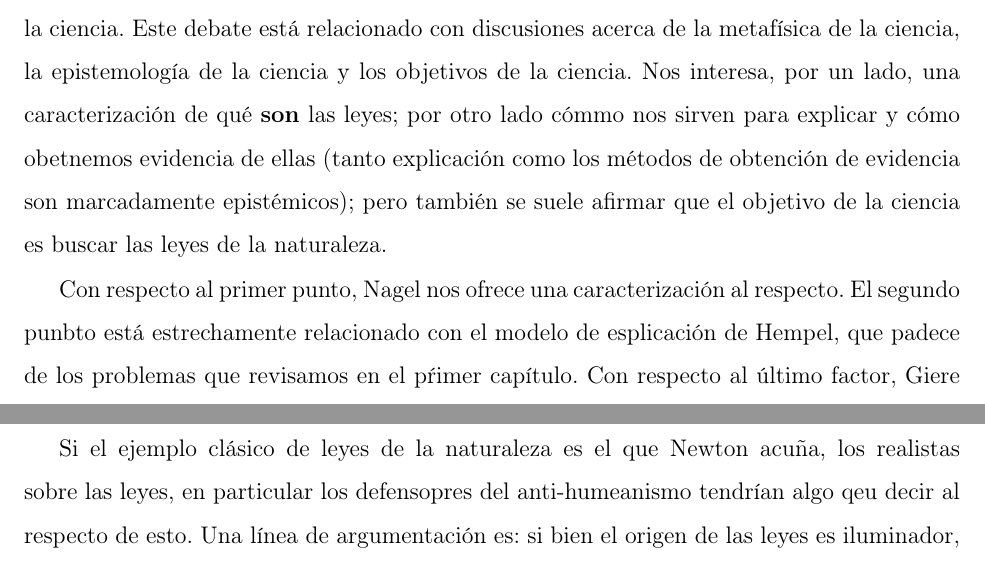
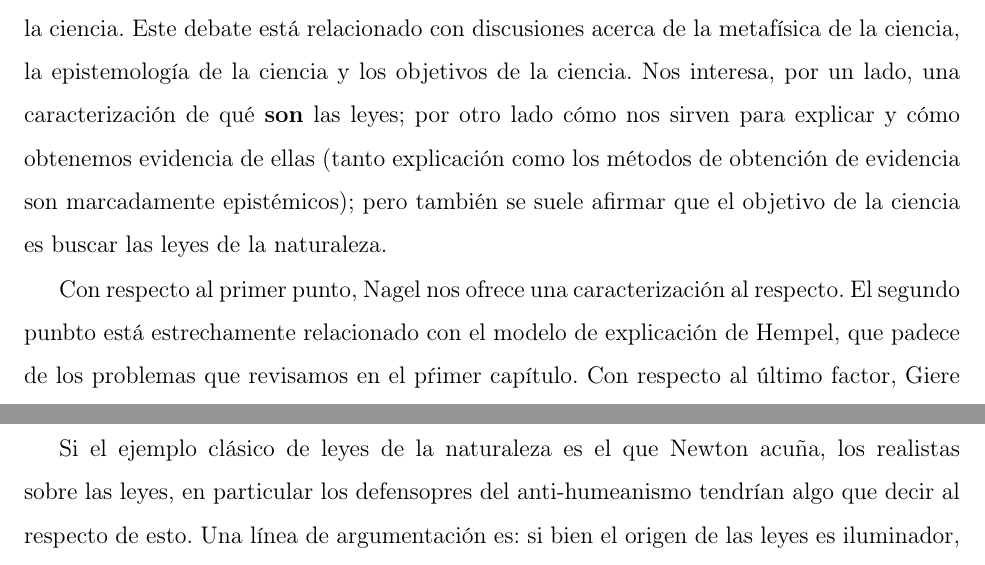
Before and after one commit to pascalin/tesismaster, a LaTeX document (main.tex, which reads Capítulo2/chap2.tex): two parts of pages 25 and 26 of 35, joined at a grey line, cut so that both start at the same text. Compiled offline with pdfLaTeX.

Commit message:
Correcciones

```diff
--- a/Capítulo2/chap2.tex
+++ b/Capítulo2/chap2.tex
@@ -9,13 +9,13 @@ La segunda observación tiene que ver con la caracterización de las leyes que N
 
 En este capítulo quiero presentar un argumento modesto acerca de la naturaleza de las leyes. El argumento consiste en un tipo de antirrealismo acerca de las leyes de la naturaleza.
 
-El concepto de ``ley de la naturaleza'' ha estado presente en los debates filosóficos sobre la ciencia. Este debate está relacionado con discusiones acerca de la metafísica de la ciencia, la epistemología de la ciencia y los objetivos de la ciencia. Nos interesa, por un lado, una caracterización de qué \textbf{son} las leyes; por otro lado cómmo nos sirven para explicar y cómo obetnemos evidencia de ellas (tanto explicación como los métodos de obtención de evidencia son marcadamente epistémicos); pero también se suele afirmar que el objetivo de la ciencia es buscar las leyes de la naturaleza.
+El concepto de ``ley de la naturaleza'' ha estado presente en los debates filosóficos sobre la ciencia. Este debate está relacionado con discusiones acerca de la metafísica de la ciencia, la epistemología de la ciencia y los objetivos de la ciencia. Nos interesa, por un lado, una caracterización de qué \textbf{son} las leyes; por otro lado cómo nos sirven para explicar y cómo obtenemos evidencia de ellas (tanto explicación como los métodos de obtención de evidencia son marcadamente epistémicos); pero también se suele afirmar que el objetivo de la ciencia es buscar las leyes de la naturaleza.
 
-Con respecto al primer punto, Nagel nos ofrece una caracterización al respecto. El segundo punbto está estrechamente relacionado con el modelo de esplicación de Hempel, que padece de los problemas que revisamos en el pŕimer capítulo. Con respecto al último factor, Giere \citeyear[p. 69]{Giere2006} menciona que las leyes de la naturaleza no ``[son] parte de literal del contenido de ninguna ciencia. [Las leyes de la naturaleza] son una noción que pertenece a un meta-nivel de interpretación acerca de lo qeu hacen los científicos''\footnote{[...] a law of nature is not part of the literal content of any science. It is a notion that belongs to a meta-level interpretation of what scientists do [...].}. Estas distinciones son importantes para dar claridad a la discusión acerca de las leyes. El argumento que expondré es marcadamente sobre la ontología de las leyes, es decir, de lo que las leyes \textit{son}.
+Con respecto al primer punto, Nagel nos ofrece una caracterización al respecto. El segundo punbto está estrechamente relacionado con el modelo de explicación de Hempel, que padece de los problemas que revisamos en el pŕimer capítulo. Con respecto al último factor, Giere \citeyear[p. 69]{Giere2006} menciona que las leyes de la naturaleza no ``[son] parte de literal del contenido de ninguna ciencia. [Las leyes de la naturaleza] son una noción que pertenece a un meta-nivel de interpretación acerca de lo qeu hacen los científicos''\footnote{[...] a law of nature is not part of the literal content of any science. It is a notion that belongs to a meta-level interpretation of what scientists do [...].}. Estas distinciones son importantes para dar claridad a la discusión acerca de las leyes. El argumento que expondré es marcadamente sobre la ontología de las leyes, es decir, de lo que las leyes \textit{son}.
 
 Comenzando con el uso del término, el término ley de la naturaleza comenzó a ser utilizado a principios del siglo XVII. En su origen el término estuvo ligado a la telógía y a la jurisprudencia \cite{Giere2006, Giere1999}. Evidencia de esta relación con la jurisprudencia la encontramos en la entrada de leyes de la naturaleza en la enciclopedia de d'Alambert y Diderot \cite{lawna}. Más aún, en la entrada se menciona que primero se llegó a pensar que las leyes naturales son aquellas impuestas por Dios para la buena conducta de los seres humanos. Si se actúa de acuerdo a los deseos de Dios, entonces las acciones son buenas; las acciones son moralmente deleznables en caso contrario. Pero además, al dotar de conocimiento a los seres humanos, podemos conocer esas leyes al examinar la naturaleza. Esto nos da evidencia del origen del término y su uso: las leyes de  la naturaleza son las leyes de Dios, y en esto recae la afirmación de que sean necesarias.
 
-Si el ejemplo clásico de leyes de la naturaleza es el que Newton acuña, los realistas sobre las leyes, en particular los defensopres del anti-humeanismo tendrían algo qeu decir al respecto de esto. Una línea de argumentación es: si bien el origen de las leyes es iluminador, no captura el significado de ``ley'' que nos interesa. Después de todo, los términos cambian: no se está utilizando el término ``leyes de la naturaleza'' en el mismo sentido en el lo entienden Hempel y Nagel, y ese es el sentido importante de ley de la naturaleza.
+Si el ejemplo clásico de leyes de la naturaleza es el que Newton acuña, los realistas sobre las leyes, en particular los defensopres del anti-humeanismo tendrían algo que decir al respecto de esto. Una línea de argumentación es: si bien el origen de las leyes es iluminador, no captura el significado de ``ley'' que nos interesa. Después de todo, los términos cambian: no se está utilizando el término ``leyes de la naturaleza'' en el mismo sentido en el lo entienden Hempel y Nagel, y ese es el sentido importante de ley de la naturaleza.
 
 En particular, yo estaría de acuerdo con esta línea de argumentación. El hecho de que el origen del término esté cargado de teología (y, por tanto, desearíamos excluírlo de la investigación científica actual), no implica que sea así necesariamente, es decir, se puede secularizar el término.
 
```
